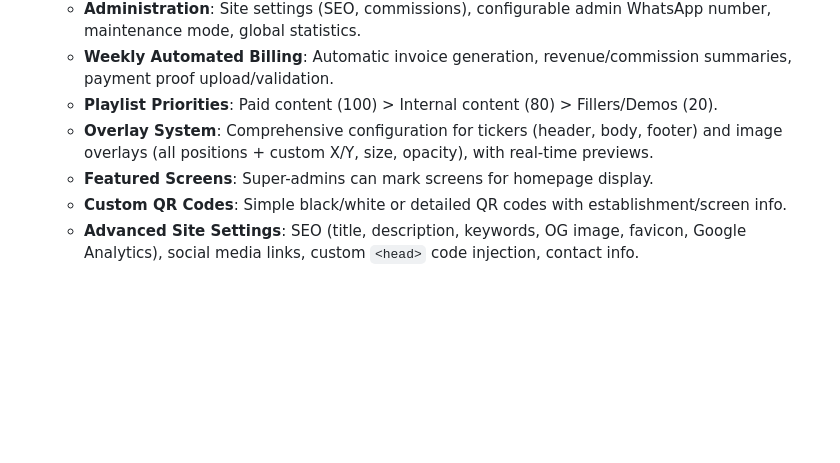
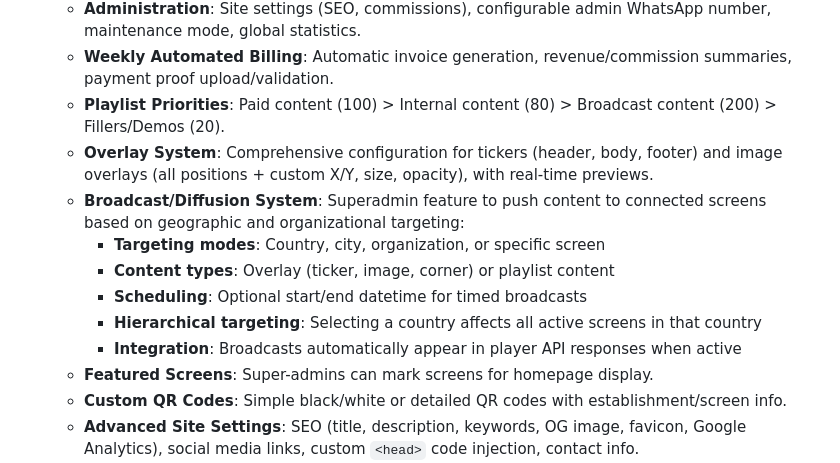
Before and after one commit to moa-digitalagency/AdScreen, a Markdown page: replit.md, the part around the change. Rendered like a GitHub page; blank space fills up the shorter version.

Commit message:
Add broadcasting system for targeted content delivery to screens
Update replit.md to document the new Broadcast/Diffusion system, including targeting modes, content types, scheduling, and integration with the player API.

Replit-Commit-Author: Agent
Replit-Commit-Session-Id: d567d855-ac50-4458-b2bb-169dbbc29a9c
Replit-Commit-Checkpoint-Type: full_checkpoint
Replit-Commit-Event-Id: be7c0195-3f36-49ec-9742-b8c148898c52
Replit-Commit-Screenshot-Url: https://storage.googleapis.com/screenshot-production-us-central1/f74b7a73-ec21-4d5e-9dd3-b5dbc6cc949a/d567d855-ac50-4458-b2bb-169dbbc29a9c/tLNASLr

```diff
--- a/replit.md
+++ b/replit.md
@@ -38,8 +38,14 @@ Not specified.
     - **Screen Player**: Fullscreen web player with auto-loop, real-time overlay display, heartbeat and status logging, playback statistics, 10-second control timeout, 30-second playlist refresh.
     - **Administration**: Site settings (SEO, commissions), configurable admin WhatsApp number, maintenance mode, global statistics.
     - **Weekly Automated Billing**: Automatic invoice generation, revenue/commission summaries, payment proof upload/validation.
-    - **Playlist Priorities**: Paid content (100) > Internal content (80) > Fillers/Demos (20).
+    - **Playlist Priorities**: Paid content (100) > Internal content (80) > Broadcast content (200) > Fillers/Demos (20).
     - **Overlay System**: Comprehensive configuration for tickers (header, body, footer) and image overlays (all positions + custom X/Y, size, opacity), with real-time previews.
+    - **Broadcast/Diffusion System**: Superadmin feature to push content to connected screens based on geographic and organizational targeting:
+        - **Targeting modes**: Country, city, organization, or specific screen
+        - **Content types**: Overlay (ticker, image, corner) or playlist content
+        - **Scheduling**: Optional start/end datetime for timed broadcasts
+        - **Hierarchical targeting**: Selecting a country affects all active screens in that country
+        - **Integration**: Broadcasts automatically appear in player API responses when active
     - **Featured Screens**: Super-admins can mark screens for homepage display.
     - **Custom QR Codes**: Simple black/white or detailed QR codes with establishment/screen info.
     - **Advanced Site Settings**: SEO (title, description, keywords, OG image, favicon, Google Analytics), social media links, custom `<head>` code injection, contact info.
```
